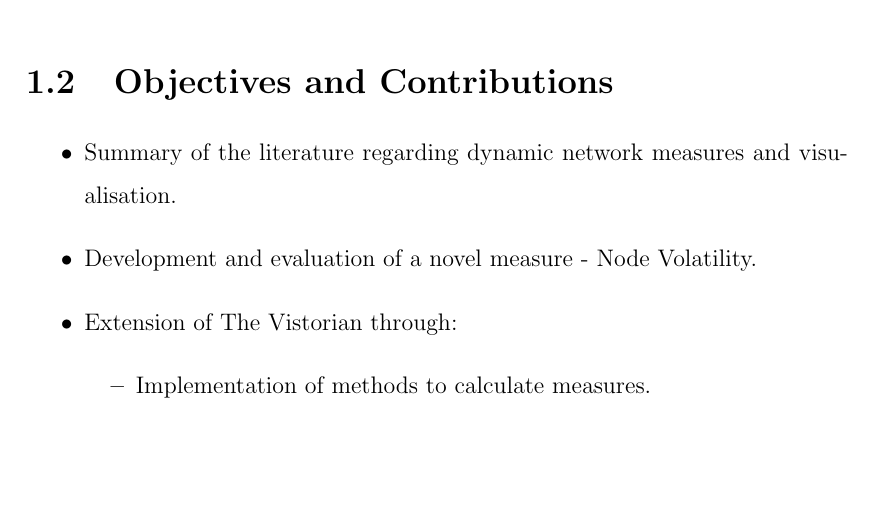
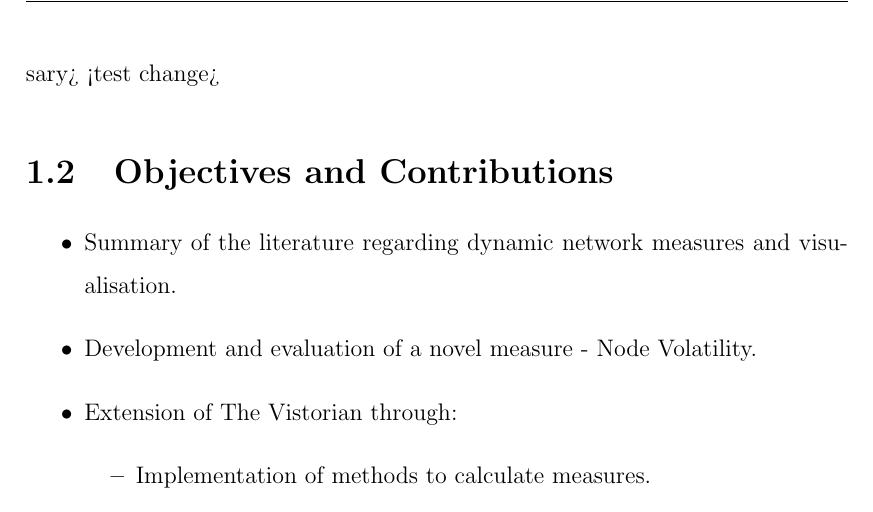
Before and after one commit to james-od/diss, a LaTeX thesis (PhDThesis_example.tex, which reads Introduction/introduction.tex): part of page 8 of 30, cut at the place of the change, the shorter picture padded with empty space. Compiled offline with pdfLaTeX.

Commit message:
test change

```diff
--- a/Introduction/introduction.tex
+++ b/Introduction/introduction.tex
@@ -26,6 +26,7 @@ In a dynamic network the topology changes over time. Naturally this makes them d
 <Dynamic Networks>
 <Measures>
 <Why visualisation is necessary>
+<test change>
 
 \section{Objectives and Contributions}
 \label{objectives}
```
Also changed, not shown: 1 other file.
